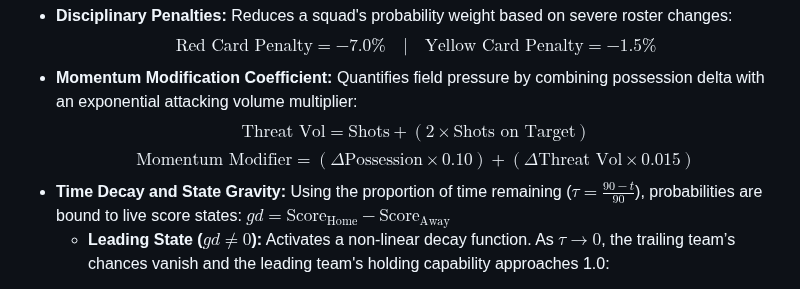
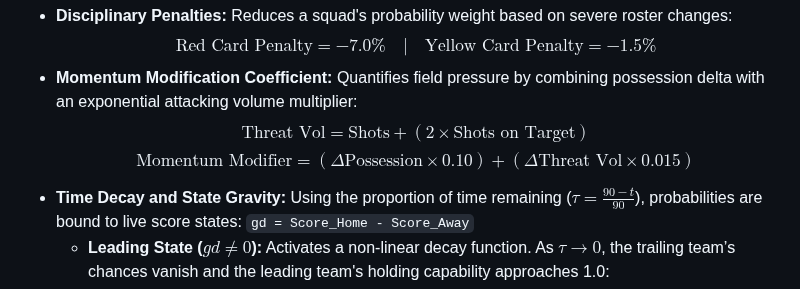
Before and after one commit to Sheesh7/Live_World_Cup_Preds, a Markdown page: README.md, the part around the change. GitHub-like rendering.

```diff
--- a/README.md
+++ b/README.md
@@ -93,7 +93,7 @@ Live metrics modify the baseline priors ($p_h, p_d, p_a$) dynamically through ex
 * **Momentum Modification Coefficient:** Quantifies field pressure by combining possession delta with an exponential attacking volume multiplier:
     $$\text{Threat Vol} = \text{Shots} + (2 \times \text{Shots on Target})$$
     $$\text{Momentum Modifier} = (\Delta\text{Possession} \times 0.10) + (\Delta\text{Threat Vol} \times 0.015)$$
-* **Time Decay and State Gravity:** Using the proportion of time remaining ($\tau = \frac{90 - t}{90}$), probabilities are bound to live score states: $gd = \text{Score}_{\text{Home}} - \text{Score}_{\text{Away}}$
+- **Time Decay and State Gravity:** Using the proportion of time remaining ($\tau = \frac{90 - t}{90}$), probabilities are bound to live score states: `gd = Score_Home - Score_Away`
     * **Leading State ($gd \neq 0$):** Activates a non-linear decay function. As $\tau \to 0$, the trailing team’s chances vanish and the leading team's holding capability approaches 1.0:
     $$\text{Holding Power} = 1.0 - \tau^{(1.2 \cdot |gd|)}$$
     $$\text{Live } P_{\text{Leader}} = P_{\text{Leader}} + (1.0 - P_{\text{Leader}}) \times \text{Holding Power}$$
```
